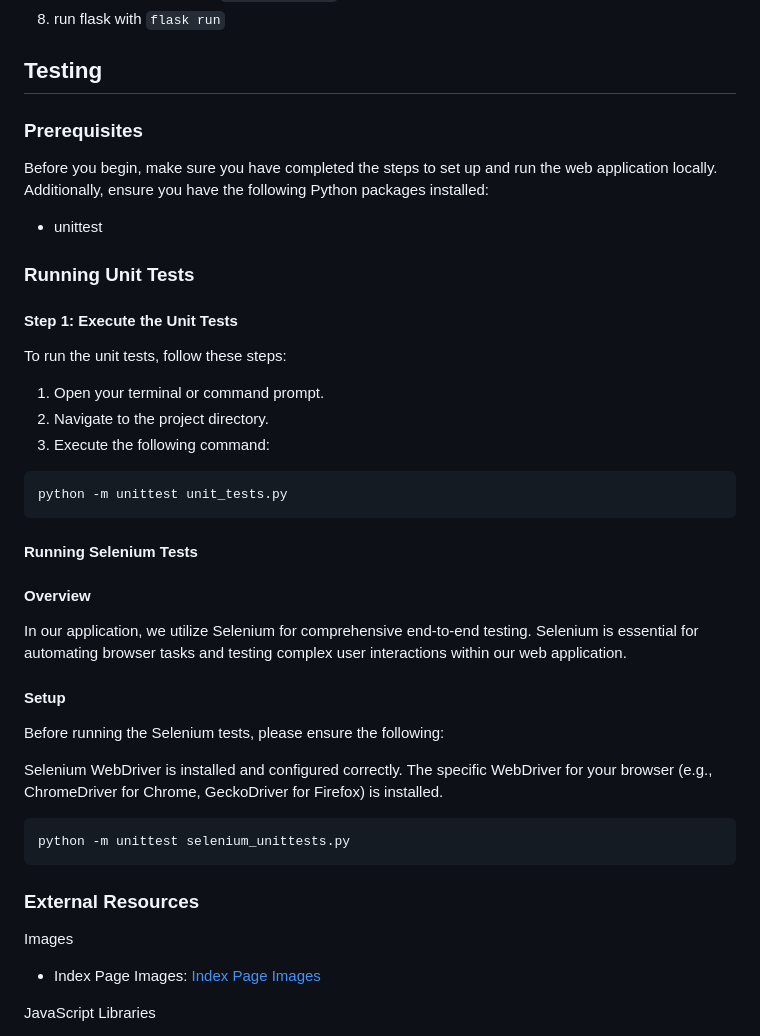
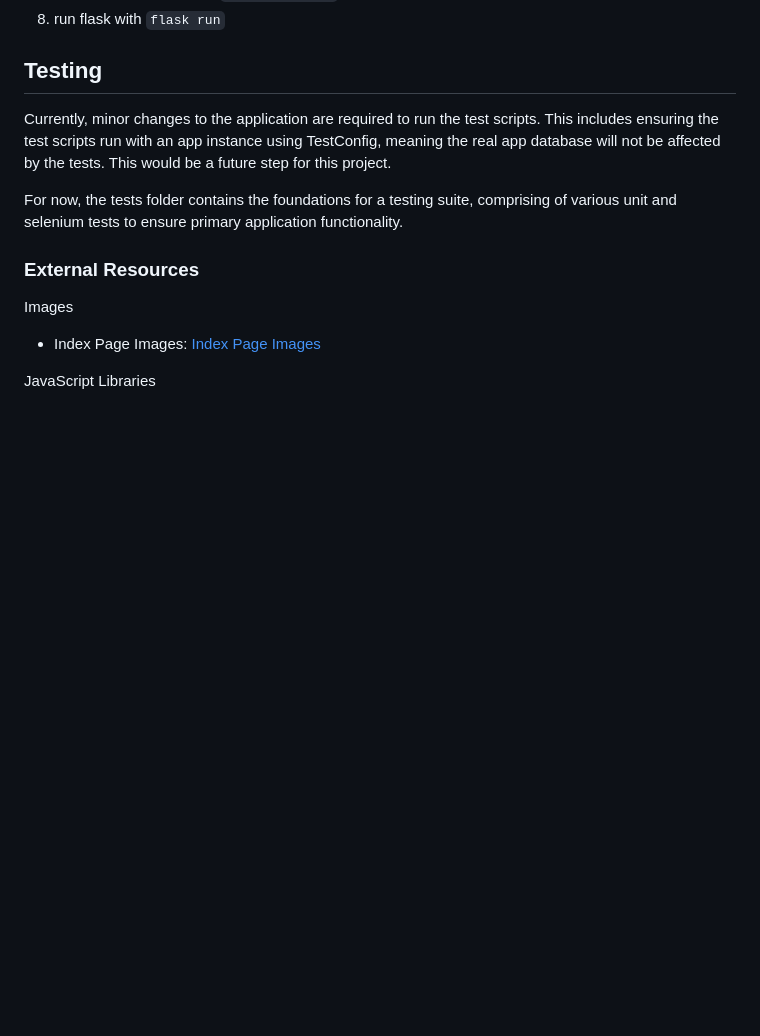
Before and after one commit to ickerio/cits3403, a Markdown page: README.md, the part around the change. GitHub-like rendering; blank space fills up the shorter version.

Commit message:
Re-wrote tests section of README, in-line with current project state.

````diff
--- a/README.md
+++ b/README.md
@@ -65,34 +65,13 @@ SECRET_KEY=your-secret-key
 
 ## Testing
 
-### Prerequisites
-Before you begin, make sure you have completed the steps to set up and run the web application locally. Additionally, ensure you have the following Python packages installed:
+Currently, minor changes to the application are required to run the test scripts.
+This includes ensuring the test scripts run with an app instance using TestConfig,
+meaning the real app database will not be affected by the tests. This would be a future
+step for this project.
 
-- unittest
-
-### Running Unit Tests
-
-#### Step 1: Execute the Unit Tests
-To run the unit tests, follow these steps:
-1. Open your terminal or command prompt.
-2. Navigate to the project directory.
-3. Execute the following command:
-```bash
-python -m unittest unit_tests.py
-```
-#### Running Selenium Tests
-#### Overview
-In our application, we utilize Selenium for comprehensive end-to-end testing. Selenium is essential for automating browser tasks and testing complex user interactions within our web application.
-
-#### Setup
-Before running the Selenium tests, please ensure the following:
-
-Selenium WebDriver is installed and configured correctly.
-The specific WebDriver for your browser (e.g., ChromeDriver for Chrome, GeckoDriver for Firefox) is installed.
-
-```bash
-python -m unittest selenium_unittests.py
-```
+For now, the tests folder contains the foundations for a testing suite, comprising of
+various unit and selenium tests to ensure primary application functionality.
 
 ### External Resources
 
````
